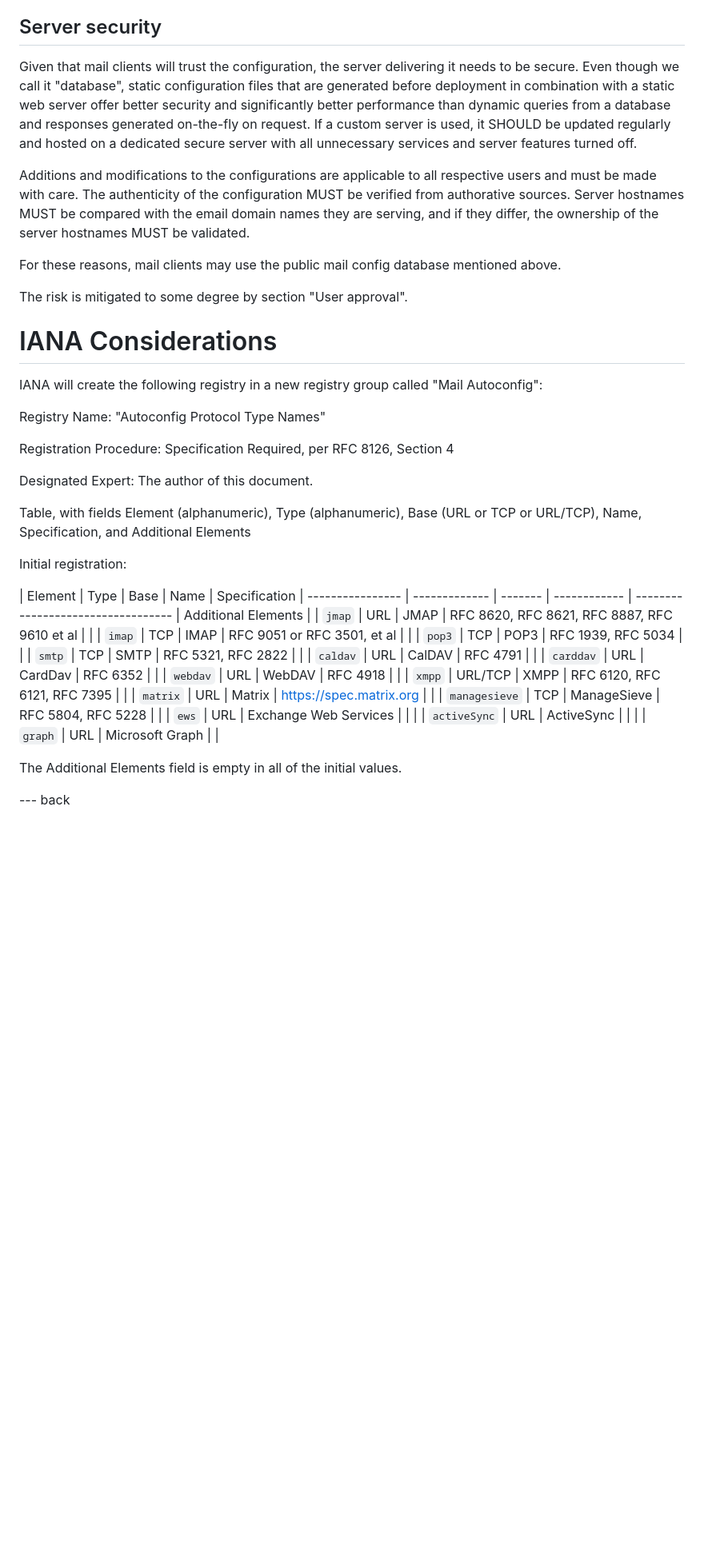
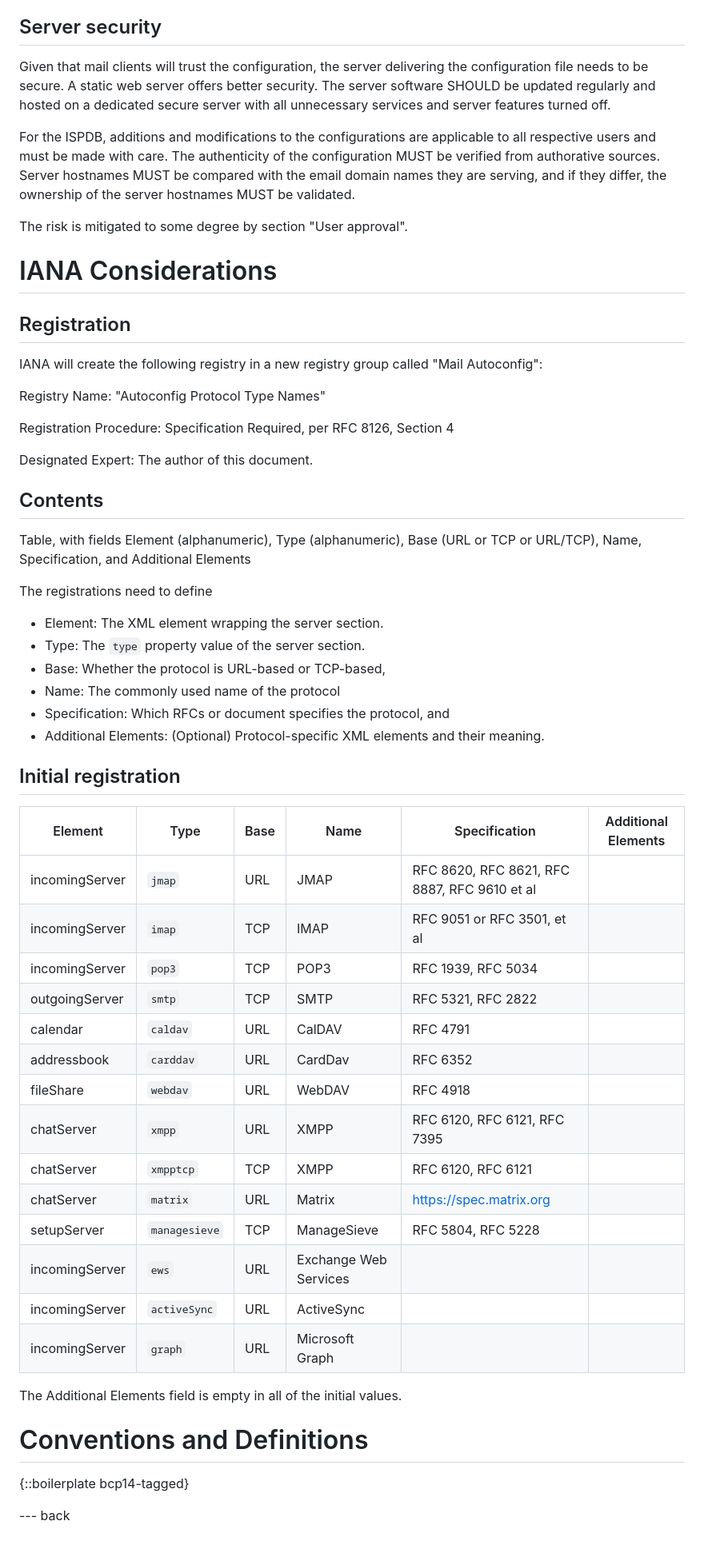
Before and after one commit to benbucksch/autoconfig-spec, a Markdown page: draft-ietf-mailmaint-autoconfig.md, the part around the change printed below. Shown: that part at 80% size. Rendered like a GitHub page; blank space fills up the shorter version.

```diff
--- a/draft-ietf-mailmaint-autoconfig.md
+++ b/draft-ietf-mailmaint-autoconfig.md
@@ -1132,28 +1138,25 @@ protection.
 
 ## Server security
 
-Given that mail clients will trust the configuration, the server delivering it
-needs to be secure. Even though we call it "database", static configuration
-files that are generated before deployment in combination with a static web
-server offer better security and significantly better performance than dynamic
-queries from a database and responses generated on-the-fly on request. If a
-custom server is used, it SHOULD be updated regularly and hosted on a
+Given that mail clients will trust the configuration, the server delivering
+the configuration file needs to be secure. A static web server offers better
+security. The server software SHOULD be updated regularly and hosted on a
 dedicated secure server with all unnecessary services and server features
 turned off.
 
-Additions and modifications to the configurations are applicable to all
-respective users and must be made with care. The authenticity of the
-configuration MUST be verified from authorative sources. Server hostnames MUST
-be compared with the email domain names they are serving, and if they differ,
-the ownership of the server hostnames MUST be validated.
-
-For these reasons, mail clients may use the public mail config database
-mentioned above.
+For the ISPDB, additions and modifications to the configurations are
+applicable to all respective users and must be made with care. The
+authenticity of the configuration MUST be verified from authorative sources.
+Server hostnames MUST be compared with the email domain names they are
+serving, and if they differ, the ownership of the server hostnames MUST be
+validated.
 
 The risk is mitigated to some degree by section "User approval".
 
 
 # IANA Considerations
+
+## Registration
 
 IANA will create the following registry in a new registry group called
 "Mail Autoconfig":
@@ -1164,26 +1167,43 @@ Registration Procedure: Specification Required, per RFC 8126, Section 4
 
 Designated Expert: The author of this document.
 
+## Contents
+
 Table, with fields Element (alphanumeric), Type (alphanumeric), Base (URL or TCP or URL/TCP), Name, Specification, and Additional Elements
 
-Initial registration:
+The registrations need to define
+* Element: The XML element wrapping the server section.
+* Type: The `type` property value of the server section.
+* Base: Whether the protocol is URL-based or TCP-based,
+* Name: The commonly used name of the protocol
+* Specification: Which RFCs or document specifies the protocol, and
+* Additional Elements: (Optional) Protocol-specific XML elements and
+  their meaning.
 
-| Element          | Type          | Base    | Name         | Specification
-| ---------------- | ------------- | ------- | ------------ | ---------------------------------- | Additional Elements
-| <incomingServer> | `jmap`        | URL     | JMAP         | RFC 8620, RFC 8621, RFC 8887, RFC 9610 et al |
-| <incomingServer> | `imap`        | TCP     | IMAP         | RFC 9051 or RFC 3501, et al |
-| <incomingServer> | `pop3`        | TCP     | POP3         | RFC 1939, RFC 5034 |
-| <outgoingServer> | `smtp`        | TCP     | SMTP         | RFC 5321, RFC 2822 |
-| <calendar>       | `caldav`      | URL     | CalDAV       | RFC 4791 |
-| <addressbook>    | `carddav`     | URL     | CardDav      | RFC 6352 |
-| <fileShare>      | `webdav`      | URL     | WebDAV       | RFC 4918 |
-| <chatServer>     | `xmpp`        | URL/TCP | XMPP         | RFC 6120, RFC 6121, RFC 7395 |
-| <chatServer>     | `matrix`      | URL     | Matrix       | <https://spec.matrix.org> |
-| <setupServer>    | `managesieve` | TCP     | ManageSieve  | RFC 5804, RFC 5228 |
-| <incomingServer> | `ews`         | URL     | Exchange Web Services | |
-| <incomingServer> | `activeSync`  | URL     | ActiveSync            | |
-| <incomingServer> | `graph`       | URL     | Microsoft Graph       | |
+## Initial registration
+
+| Element        | Type          | Base | Name         | Specification | Additional Elements
+| ------------- | -------------- | ---- | ------------ | ------------- | ---
+| incomingServer | `jmap`        | URL  | JMAP         | RFC 8620, RFC 8621, RFC 8887, RFC 9610 et al |
+| incomingServer | `imap`        | TCP  | IMAP         | RFC 9051 or RFC 3501, et al |
+| incomingServer | `pop3`        | TCP  | POP3         | RFC 1939, RFC 5034 |
+| outgoingServer | `smtp`        | TCP  | SMTP         | RFC 5321, RFC 2822 |
+| calendar       | `caldav`      | URL  | CalDAV       | RFC 4791 |
+| addressbook    | `carddav`     | URL  | CardDav      | RFC 6352 |
+| fileShare      | `webdav`      | URL  | WebDAV       | RFC 4918 |
+| chatServer     | `xmpp`        | URL  | XMPP         | RFC 6120, RFC 6121, RFC 7395 |
+| chatServer     | `xmpptcp`     | TCP  | XMPP         | RFC 6120, RFC 6121 |
+| chatServer     | `matrix`      | URL  | Matrix       | <https://spec.matrix.org> |
+| setupServer    | `managesieve` | TCP  | ManageSieve  | RFC 5804, RFC 5228 |
+| incomingServer | `ews`         | URL  | Exchange Web Services | |
+| incomingServer | `activeSync`  | URL  | ActiveSync            | |
+| incomingServer | `graph`       | URL  | Microsoft Graph       | |
 
 The Additional Elements field is empty in all of the initial values.
 
+
+# Conventions and Definitions
+
+{::boilerplate bcp14-tagged}
+
 --- back
```
Also changed, not shown: other parts of draft-ietf-mailmaint-autoconfig.md (+59 -53 lines).
